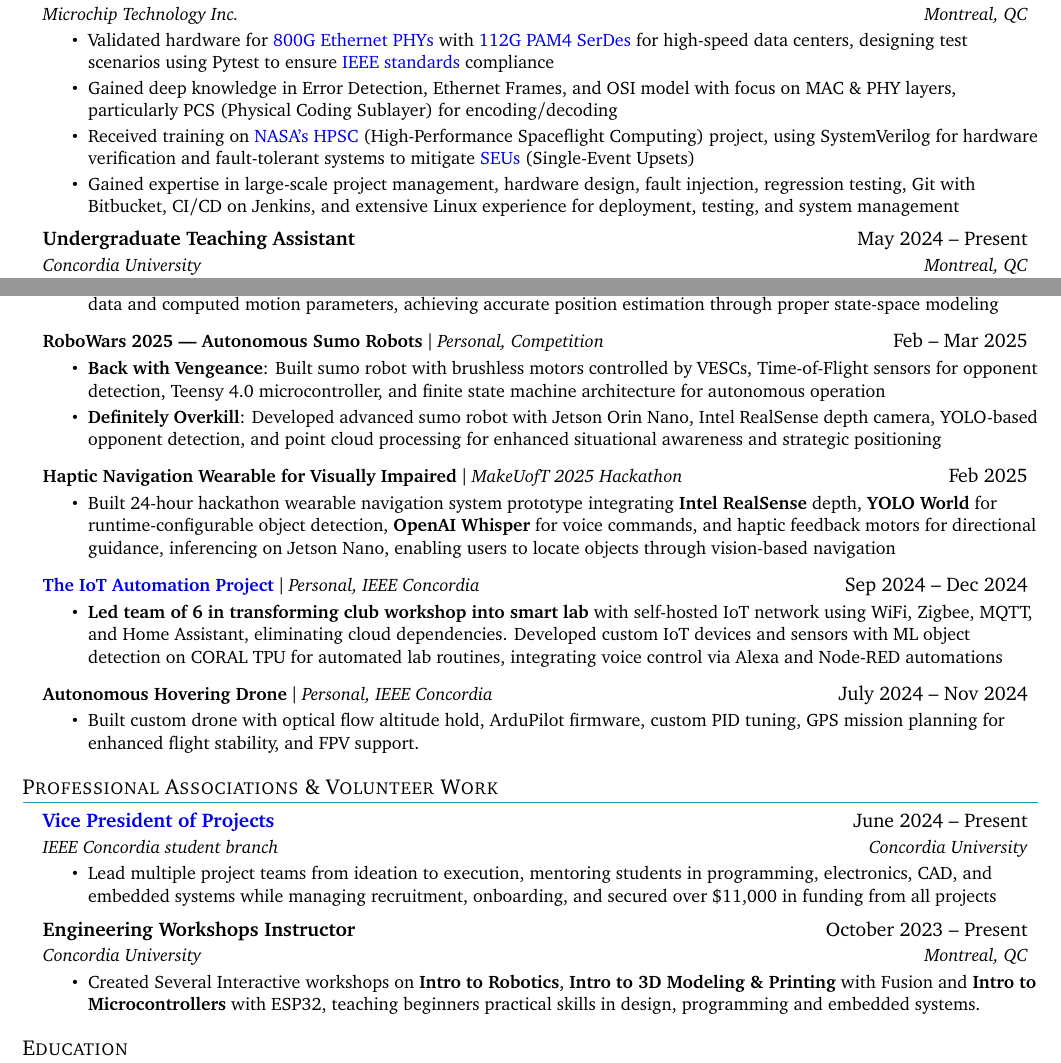
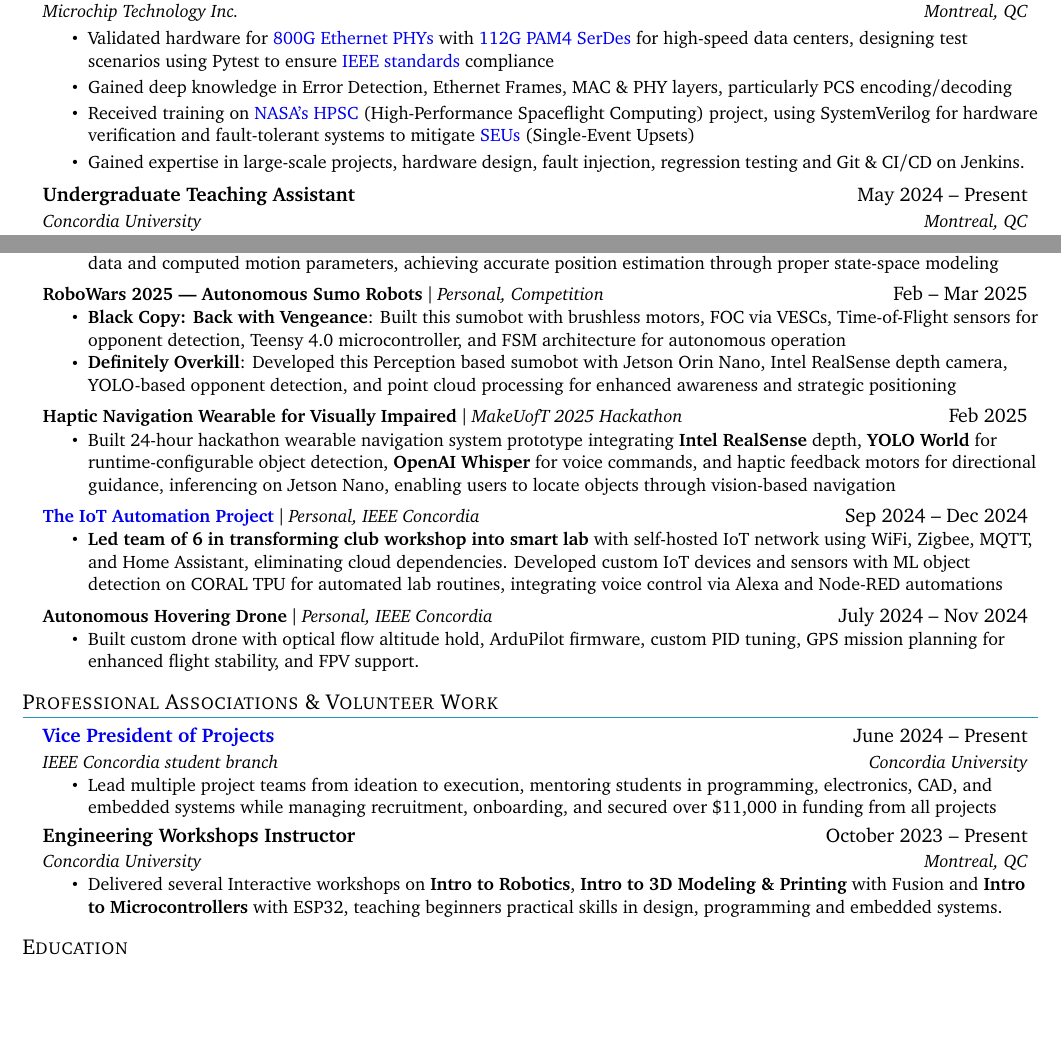
Before and after one commit to ac-pate/LaTeX-Resume, a LaTeX CV (resume_2025.tex): two parts of pages 1 and 2 of 3 before the commit and two parts of pages 1 and 2 of 2 after it, joined at a grey line, cut so that both start at the same text, the shorter picture padded with empty space. Compiled offline with pdfLaTeX.

Commit message:
getting there v3

```diff
--- a/resume_2025.tex
+++ b/resume_2025.tex
@@ -141,9 +141,9 @@
       {Microchip Technology Inc.}{Montreal, QC}
       \resumeItemListStart
         \resumeItem{Validated hardware for \href{https://www.ieee802.org/3/bs/public/index.html}{800G Ethernet PHYs} with \href{https://www.ieee802.org/3/bs/public/index.html}{112G PAM4 SerDes} for high-speed data centers, designing test scenarios using Pytest to ensure \href{https://standards.ieee.org/}{IEEE standards} compliance}
-        \resumeItem{Gained deep knowledge in Error Detection, Ethernet Frames, and OSI model with focus on MAC \& PHY layers, particularly PCS (Physical Coding Sublayer) for encoding/decoding}
+        \resumeItem{Gained deep knowledge in Error Detection, Ethernet Frames,  MAC \& PHY layers, particularly PCS encoding/decoding}
         \resumeItem{Received training on \href{https://www.nasa.gov/}{NASA's HPSC} (High-Performance Spaceflight Computing) project, using SystemVerilog for hardware verification and fault-tolerant systems to mitigate \href{https://en.wikipedia.org/wiki/Single-event_upset}{SEUs} (Single-Event Upsets)}
-        \resumeItem{Gained expertise in large-scale project management, hardware design, fault injection, regression testing, Git with Bitbucket, CI/CD on Jenkins, and extensive Linux experience for deployment, testing, and system management}
+        \resumeItem{Gained expertise in large-scale projects, hardware design, fault injection, regression testing and Git \& CI/CD on Jenkins.}
       \resumeItemListEnd
 
     \resumeSubheading
@@ -198,8 +198,8 @@
       \resumeProjectHeading
           {\textbf{RoboWars 2025 --- Autonomous Sumo Robots} $|$ \emph{Personal, Competition}}{Feb -- Mar 2025}
           \resumeItemListStart
-            \resumeItem{\textbf{Back with Vengeance}: Built sumo robot with brushless motors controlled by VESCs, Time-of-Flight sensors for opponent detection, Teensy 4.0 microcontroller, and finite state machine architecture for autonomous operation}
-            \resumeItem{\textbf{Definitely Overkill}: Developed advanced sumo robot with Jetson Orin Nano, Intel RealSense depth camera, YOLO-based opponent detection, and point cloud processing for enhanced situational awareness and strategic positioning}
+            \resumeItem{\textbf{Black Copy: Back with Vengeance}: Built this sumobot with brushless motors, FOC via VESCs, Time-of-Flight sensors for opponent detection, Teensy 4.0 microcontroller, and FSM architecture for autonomous operation}
+            \resumeItem{\textbf{Definitely Overkill}: Developed this Perception based sumobot with Jetson Orin Nano, Intel RealSense depth camera, YOLO-based opponent detection, and point cloud processing for enhanced awareness and strategic positioning}
           \resumeItemListEnd
 
           \resumeProjectHeading
@@ -239,7 +239,7 @@
       {Engineering Workshops Instructor}{October 2023 -- Present}
       {Concordia University}{Montreal, QC}
       \resumeItemListStart
-        \resumeItem{Created Several Interactive workshops on \textbf{Intro to Robotics}, \textbf{Intro to 3D Modeling \& Printing} with Fusion and \textbf{Intro to Microcontrollers} with ESP32, teaching beginners practical skills in design, programming and embedded systems.}
+        \resumeItem{Delivered several Interactive workshops on \textbf{Intro to Robotics}, \textbf{Intro to 3D Modeling \& Printing} with Fusion and \textbf{Intro to Microcontrollers} with ESP32, teaching beginners practical skills in design, programming and embedded systems.}
       \resumeItemListEnd
   \resumeSubHeadingListEnd
 
```
Also changed, not shown: resume_2025.pdf, 3 other files.
